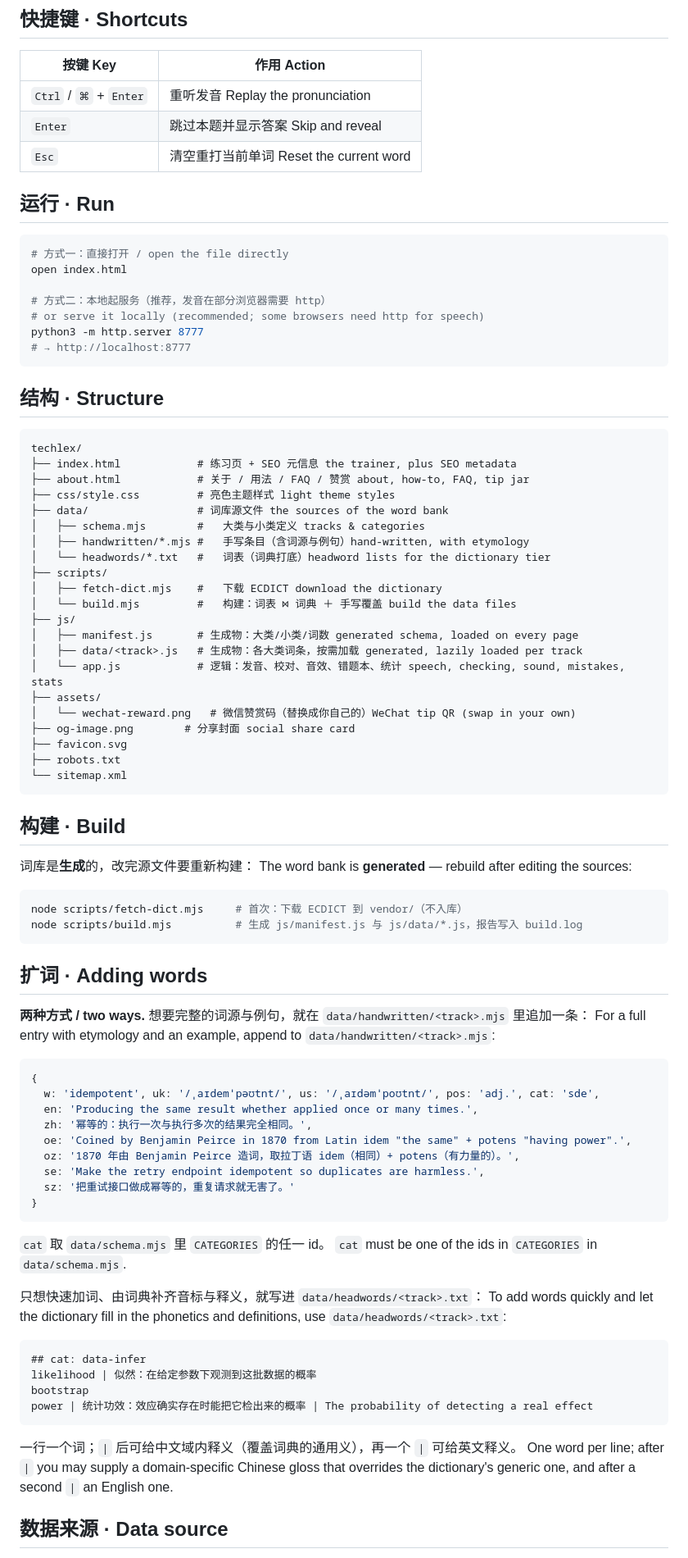
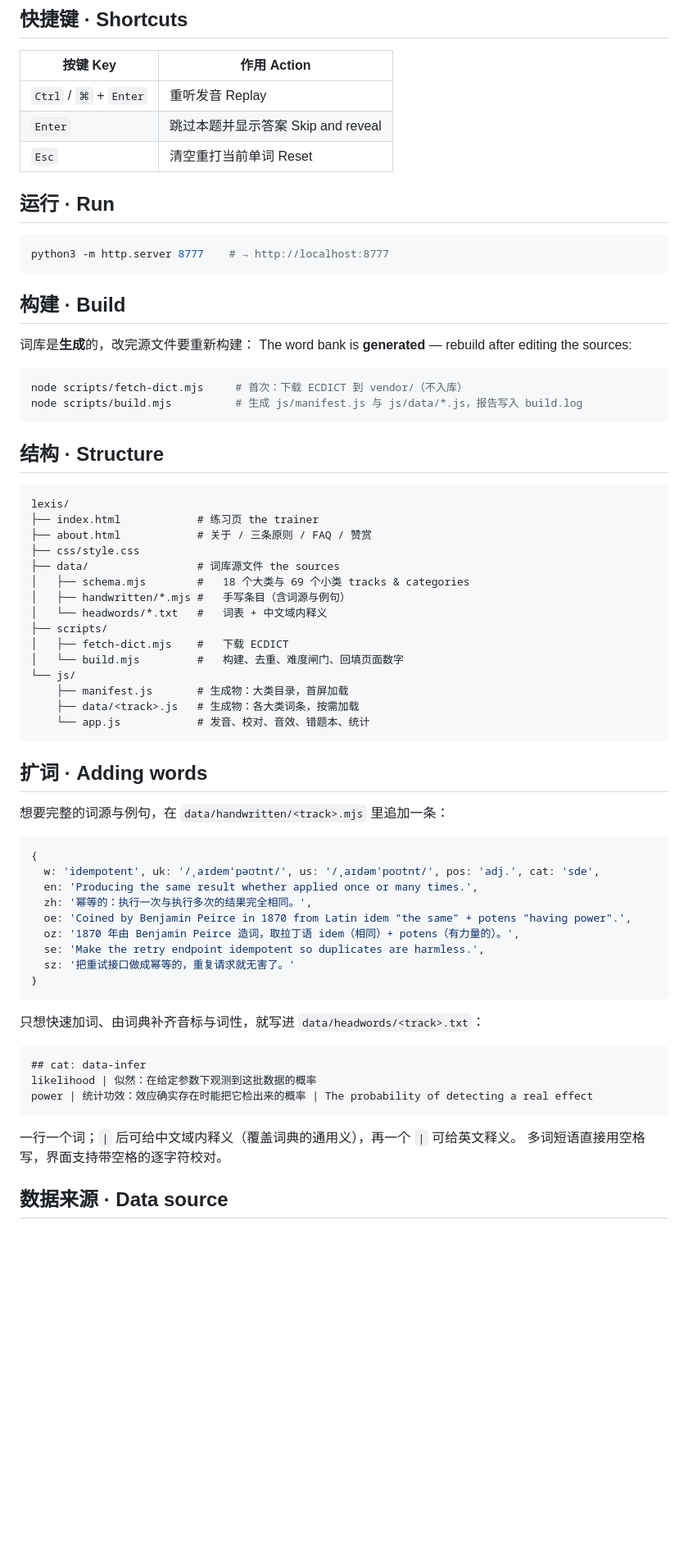
Before and after one commit to yuki4266/lexis, a Markdown page: README.md, the part around the change printed below. Shown: that part at 82% size. Rendered like a GitHub page; blank space fills up the shorter version.

````diff
--- a/README.md
+++ b/README.md
@@ -48,46 +44,14 @@
 
 | 按键 Key | 作用 Action |
 | --- | --- |
-| `Ctrl` / `⌘` + `Enter` | 重听发音 Replay the pronunciation |
+| `Ctrl` / `⌘` + `Enter` | 重听发音 Replay |
 | `Enter` | 跳过本题并显示答案 Skip and reveal |
-| `Esc` | 清空重打当前单词 Reset the current word |
+| `Esc` | 清空重打当前单词 Reset |
 
 ## 运行 · Run
 
 ```bash
-# 方式一：直接打开 / open the file directly
-open index.html
-
-# 方式二：本地起服务（推荐，发音在部分浏览器需要 http）
-# or serve it locally (recommended; some browsers need http for speech)
-python3 -m http.server 8777
-# → http://localhost:8777
-```
-
-## 结构 · Structure
-
-```
-techlex/
-├── index.html            # 练习页 + SEO 元信息 the trainer, plus SEO metadata
-├── about.html            # 关于 / 用法 / FAQ / 赞赏 about, how-to, FAQ, tip jar
-├── css/style.css         # 亮色主题样式 light theme styles
-├── data/                 # 词库源文件 the sources of the word bank
-│   ├── schema.mjs        #   大类与小类定义 tracks & categories
-│   ├── handwritten/*.mjs #   手写条目（含词源与例句）hand-written, with etymology
-│   └── headwords/*.txt   #   词表（词典打底）headword lists for the dictionary tier
-├── scripts/
-│   ├── fetch-dict.mjs    #   下载 ECDICT download the dictionary
-│   └── build.mjs         #   构建：词表 ⋈ 词典 ＋ 手写覆盖 build the data files
-├── js/
-│   ├── manifest.js       # 生成物：大类/小类/词数 generated schema, loaded on every page
-│   ├── data/<track>.js   # 生成物：各大类词条，按需加载 generated, lazily loaded per track
-│   └── app.js            # 逻辑：发音、校对、音效、错题本、统计 speech, checking, sound, mistakes, stats
-├── assets/
-│   └── wechat-reward.png   # 微信赞赏码（替换成你自己的）WeChat tip QR (swap in your own)
-├── og-image.png        # 分享封面 social share card
-├── favicon.svg
-├── robots.txt
-└── sitemap.xml
+python3 -m http.server 8777    # → http://localhost:8777
 ```
 
 ## 构建 · Build
@@ -100,10 +64,29 @@ node scripts/fetch-dict.mjs     # 首次：下载 ECDICT 到 vendor/（不入库
 node scripts/build.mjs          # 生成 js/manifest.js 与 js/data/*.js，报告写入 build.log
 ```
 
+## 结构 · Structure
+
+```
+lexis/
+├── index.html            # 练习页 the trainer
+├── about.html            # 关于 / 三条原则 / FAQ / 赞赏
+├── css/style.css
+├── data/                 # 词库源文件 the sources
+│   ├── schema.mjs        #   18 个大类与 69 个小类 tracks & categories
+│   ├── handwritten/*.mjs #   手写条目（含词源与例句）
+│   └── headwords/*.txt   #   词表 + 中文域内释义
+├── scripts/
+│   ├── fetch-dict.mjs    #   下载 ECDICT
+│   └── build.mjs         #   构建、去重、难度闸门、回填页面数字
+└── js/
+    ├── manifest.js       # 生成物：大类目录，首屏加载
+    ├── data/<track>.js   # 生成物：各大类词条，按需加载
+    └── app.js            # 发音、校对、音效、错题本、统计
+```
+
 ## 扩词 · Adding words
 
-**两种方式 / two ways.** 想要完整的词源与例句，就在 `data/handwritten/<track>.mjs` 里追加一条：
-For a full entry with etymology and an example, append to `data/handwritten/<track>.mjs`:
+想要完整的词源与例句，在 `data/handwritten/<track>.mjs` 里追加一条：
 
 ```js
 {
@@ -117,21 +100,16 @@ For a full entry with etymology and an example, append to `data/handwritten/<tra
 }
 ```
 
-`cat` 取 `data/schema.mjs` 里 `CATEGORIES` 的任一 id。
-`cat` must be one of the ids in `CATEGORIES` in `data/schema.mjs`.
-
-只想快速加词、由词典补齐音标与释义，就写进 `data/headwords/<track>.txt`：
-To add words quickly and let the dictionary fill in the phonetics and definitions, use `data/headwords/<track>.txt`:
+只想快速加词、由词典补齐音标与词性，就写进 `data/headwords/<track>.txt`：
 
 ```
 ## cat: data-infer
 likelihood | 似然：在给定参数下观测到这批数据的概率
-bootstrap
 power | 统计功效：效应确实存在时能把它检出来的概率 | The probability of detecting a real effect
 ```
 
 一行一个词；`|` 后可给中文域内释义（覆盖词典的通用义），再一个 `|` 可给英文释义。
-One word per line; after `|` you may supply a domain-specific Chinese gloss that overrides the dictionary's generic one, and after a second `|` an English one.
+多词短语直接用空格写，界面支持带空格的逐字符校对。
 
 ## 数据来源 · Data source
 
````
Also changed, not shown: other parts of README.md (+31 -39 lines), apple-touch-icon.png, og-image.png, 16 other files.
